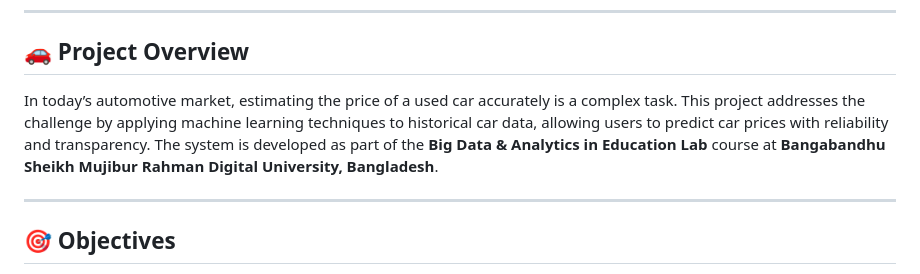
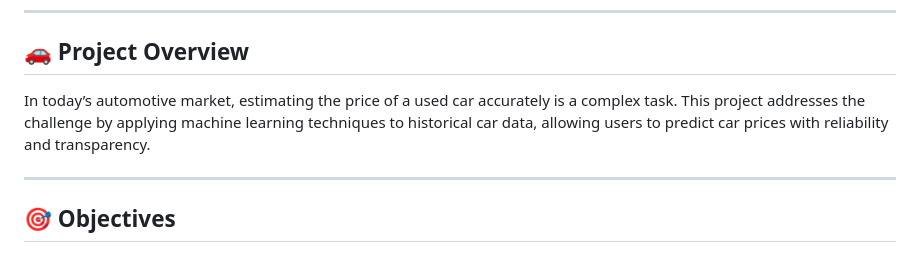
Before and after one commit to cyber220/car-price-prediction, a Markdown page: README.md, the part around the change. Drawn GitHub-style.

```diff
--- a/README.md
+++ b/README.md
@@ -7,7 +7,7 @@ A machine learning-powered web application that predicts the price of used cars
 
 ## 🚗 Project Overview
 
-In today’s automotive market, estimating the price of a used car accurately is a complex task. This project addresses the challenge by applying machine learning techniques to historical car data, allowing users to predict car prices with reliability and transparency. The system is developed as part of the **Big Data & Analytics in Education Lab** course at **Bangabandhu Sheikh Mujibur Rahman Digital University, Bangladesh**.
+In today’s automotive market, estimating the price of a used car accurately is a complex task. This project addresses the challenge by applying machine learning techniques to historical car data, allowing users to predict car prices with reliability and transparency.
 
 ---
 
```
